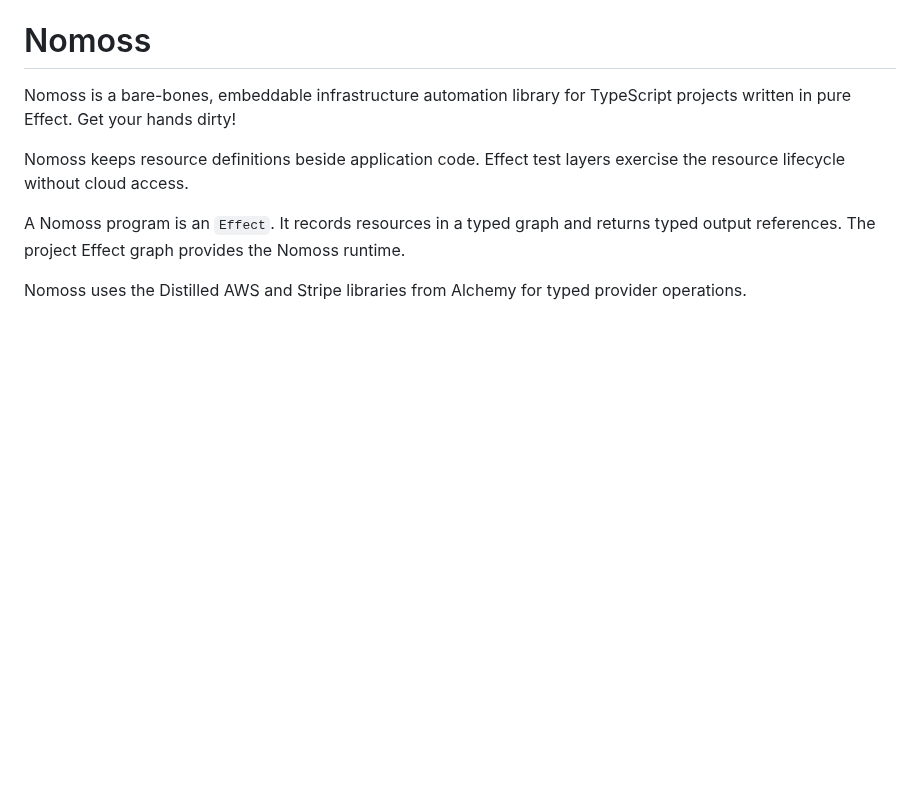
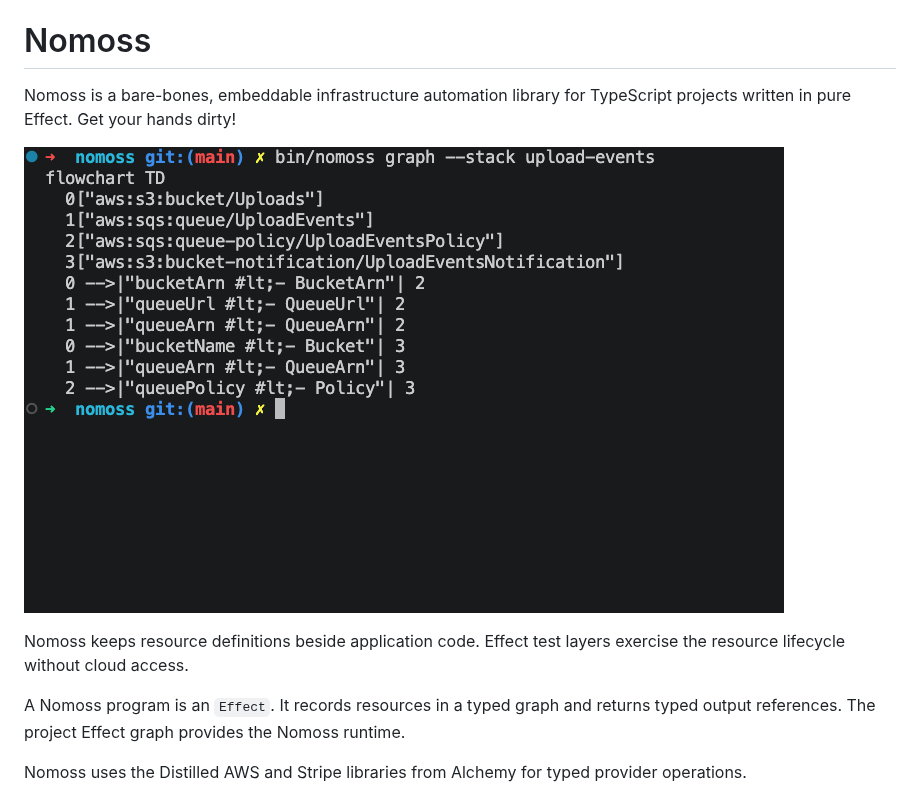
Before and after one commit to Tradedal/nomoss, a Markdown page: README.md, the part around the change. Rendered like a GitHub page; pictures changed too: media/nomoss.gif (added); blank space fills up the shorter version.

```diff
--- a/README.md
+++ b/README.md
@@ -1,6 +1,8 @@
 # Nomoss
 
 Nomoss is a bare-bones, embeddable infrastructure automation library for TypeScript projects written in pure Effect. Get your hands dirty!
+
+![Nomoss infrastructure automation demo](media/nomoss.gif)
 
 Nomoss keeps resource definitions beside application code. Effect test layers exercise the resource lifecycle without cloud access.
 
```
Also changed, not shown: examples/upload-events/README.md (+7 -7 lines), 7 other files.
